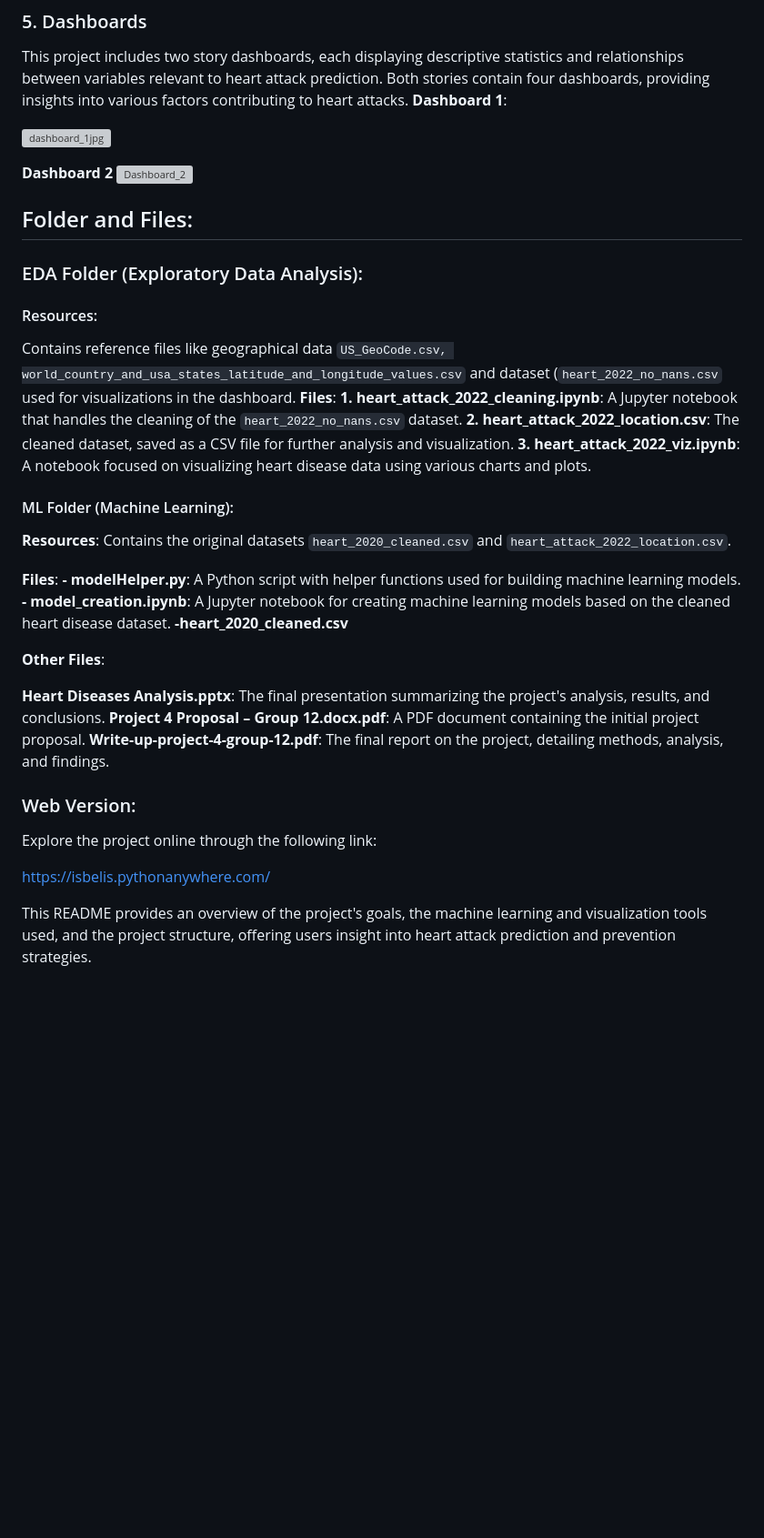
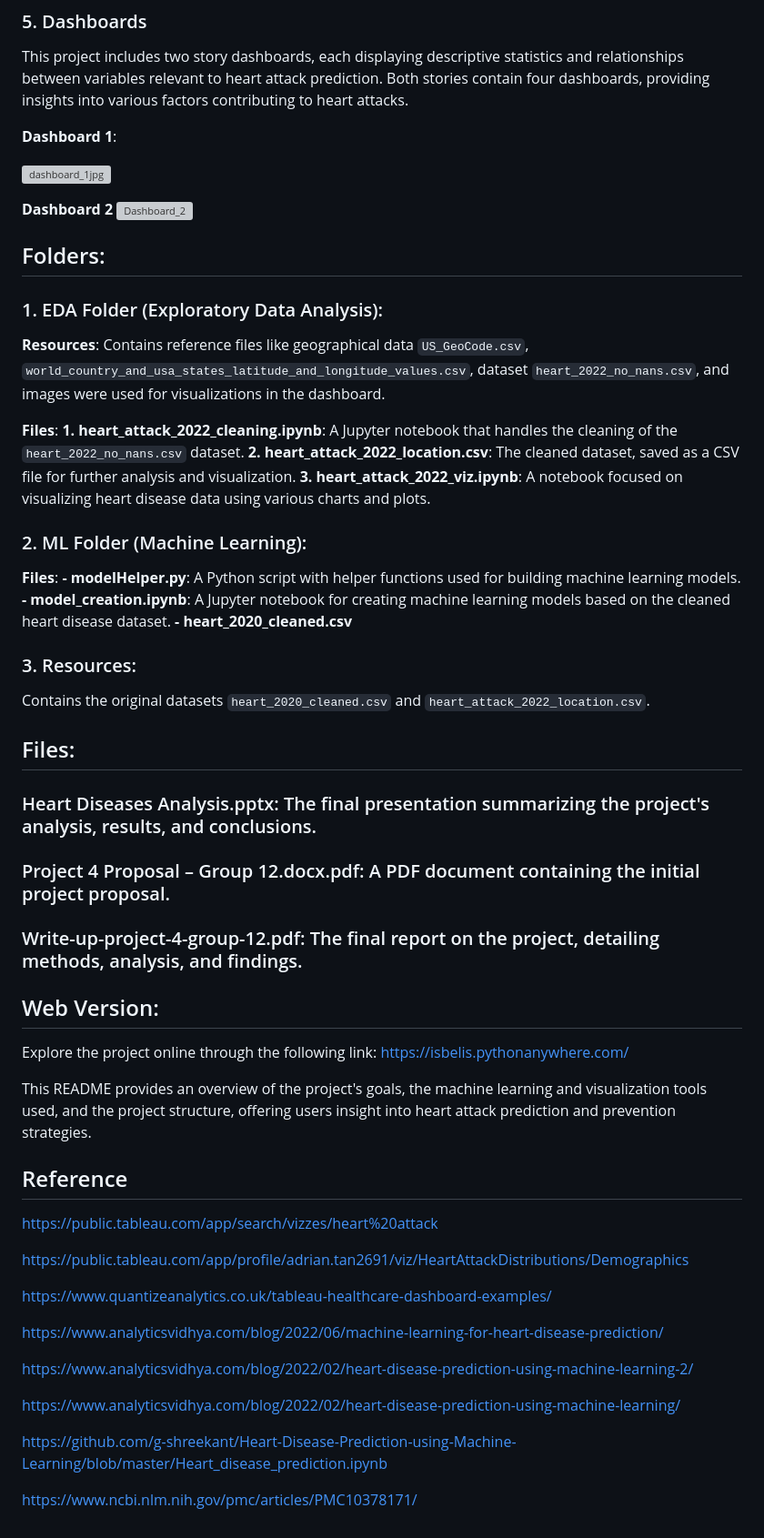
Before and after one commit to Isbelis/Heart-Attack-Challenge, a Markdown page: README.md, the part around the change. Shown: that part at 91% size. Rendered like a GitHub page; blank space fills up the shorter version; grey boxes are pictures that could not be loaded.

```diff
--- a/README.md
+++ b/README.md
@@ -31,6 +31,7 @@ A user-friendly website was created to interact with the model. Users can input
 
 ### 5. Dashboards
 This project includes two story dashboards, each displaying descriptive statistics and relationships between variables relevant to heart attack prediction. Both stories contain four dashboards, providing insights into various factors contributing to heart attacks.
+
 **Dashboard 1**:
 
 ![dashboard_1jpg](https://github.com/user-attachments/assets/899ce58f-25f2-4fd9-8b4b-d575770e52ed)
@@ -39,39 +40,55 @@ This project includes two story dashboards, each displaying descriptive statisti
 ![Dashboard_2](https://github.com/user-attachments/assets/d55cfcfc-0c36-4b3f-a033-7aa39ef13bb3)
 
 
-## Folder and Files:
+## Folders:
 
-### EDA Folder (Exploratory Data Analysis):
+### 1. EDA Folder (Exploratory Data Analysis):
 
-#### Resources:
-Contains reference files like geographical data `US_GeoCode.csv, world_country_and_usa_states_latitude_and_longitude_values.csv` and dataset (`heart_2022_no_nans.csv` used for visualizations in the dashboard.
+  **Resources**: Contains reference files like geographical data `US_GeoCode.csv`, `world_country_and_usa_states_latitude_and_longitude_values.csv`, dataset `heart_2022_no_nans.csv`, and images were used for visualizations in the dashboard.
+
   **Files**:
             **1. heart_attack_2022_cleaning.ipynb**: A Jupyter notebook that handles the cleaning of the `heart_2022_no_nans.csv` dataset.
             **2. heart_attack_2022_location.csv**: The cleaned dataset, saved as a CSV file for further analysis and visualization.
             **3. heart_attack_2022_viz.ipynb**: A notebook focused on visualizing heart disease data using various charts and plots.
 
-#### ML Folder (Machine Learning):
-
-  **Resources**: Contains the original datasets `heart_2020_cleaned.csv` and `heart_attack_2022_location.csv`.
-
+### 2. ML Folder (Machine Learning):
   **Files**:
     **- modelHelper.py**: A Python script with helper functions used for building machine learning models.
     **- model_creation.ipynb**: A Jupyter notebook for creating machine learning models based on the cleaned heart disease dataset.
-    **-heart_2020_cleaned.csv**
+    **- heart_2020_cleaned.csv**
+
+### 3. Resources:
+Contains the original datasets `heart_2020_cleaned.csv` and `heart_attack_2022_location.csv`.
+
+## Files:
+
+### Heart Diseases Analysis.pptx: The final presentation summarizing the project's analysis, results, and conclusions.
+### Project 4 Proposal – Group 12.docx.pdf: A PDF document containing the initial project proposal.
+### Write-up-project-4-group-12.pdf: The final report on the project, detailing methods, analysis, and findings.
 
 
-**Other Files**:
-
-  **Heart Diseases Analysis.pptx**: The final presentation summarizing the project's analysis, results, and conclusions.
-  **Project 4 Proposal – Group 12.docx.pdf**: A PDF document containing the initial project proposal.
-  **Write-up-project-4-group-12.pdf**: The final report on the project, detailing methods, analysis, and findings.
-
-### Web Version:
+## Web Version:
 
 Explore the project online through the following link:
-
   https://isbelis.pythonanywhere.com/
 
+This README provides an overview of the project's goals, the machine learning and visualization tools used, and the project structure, offering users insight into heart attack prediction and prevention strategies.
 
 
-This README provides an overview of the project's goals, the machine learning and visualization tools used, and the project structure, offering users insight into heart attack prediction and prevention strategies.
+## Reference
+
+ https://public.tableau.com/app/search/vizzes/heart%20attack
+
+ https://public.tableau.com/app/profile/adrian.tan2691/viz/HeartAttackDistributions/Demographics
+
+ https://www.quantizeanalytics.co.uk/tableau-healthcare-dashboard-examples/
+
+ https://www.analyticsvidhya.com/blog/2022/06/machine-learning-for-heart-disease-prediction/
+
+ https://www.analyticsvidhya.com/blog/2022/02/heart-disease-prediction-using-machine-learning-2/
+
+ https://www.analyticsvidhya.com/blog/2022/02/heart-disease-prediction-using-machine-learning/
+
+ https://github.com/g-shreekant/Heart-Disease-Prediction-using-Machine-Learning/blob/master/Heart_disease_prediction.ipynb
+
+ https://www.ncbi.nlm.nih.gov/pmc/articles/PMC10378171/
```
